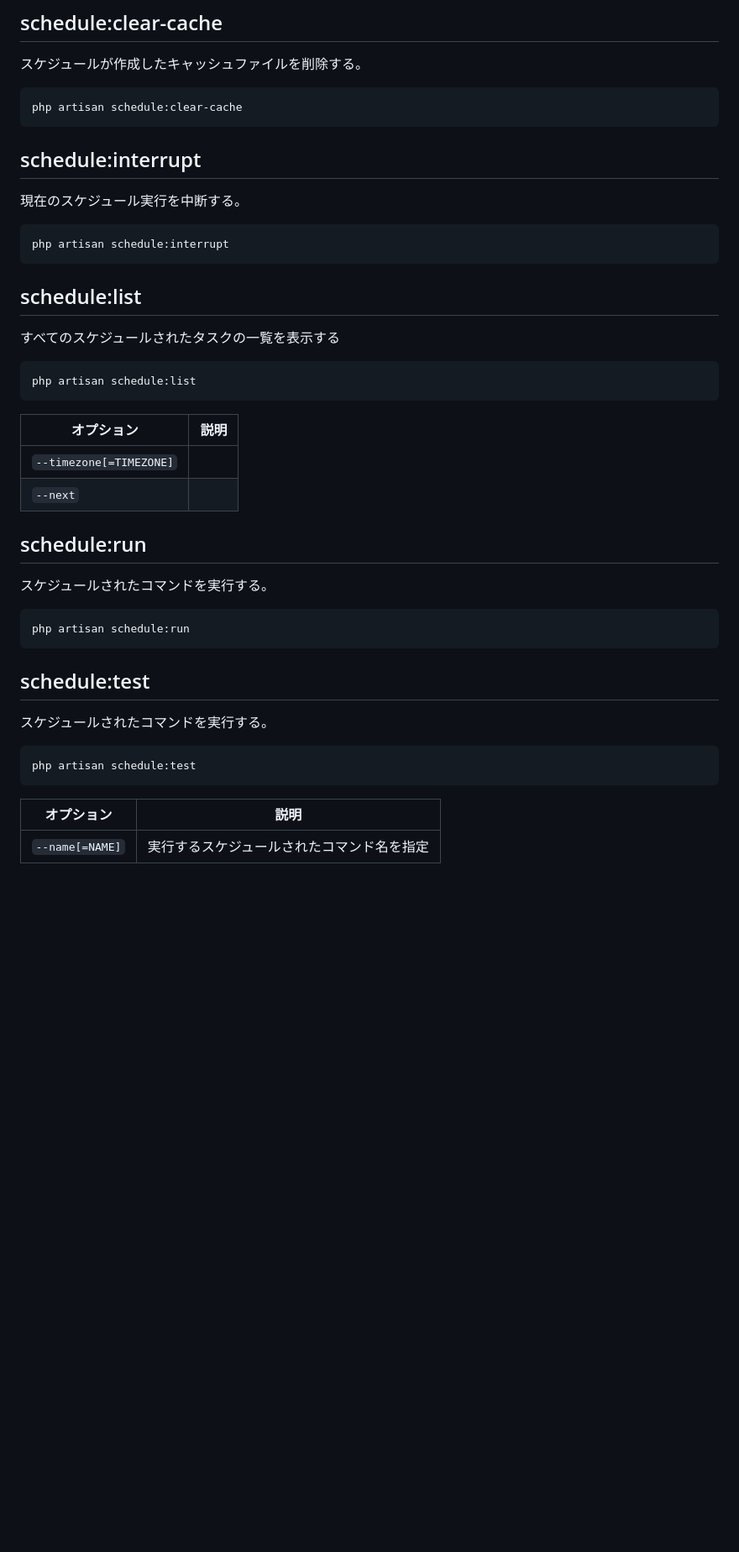
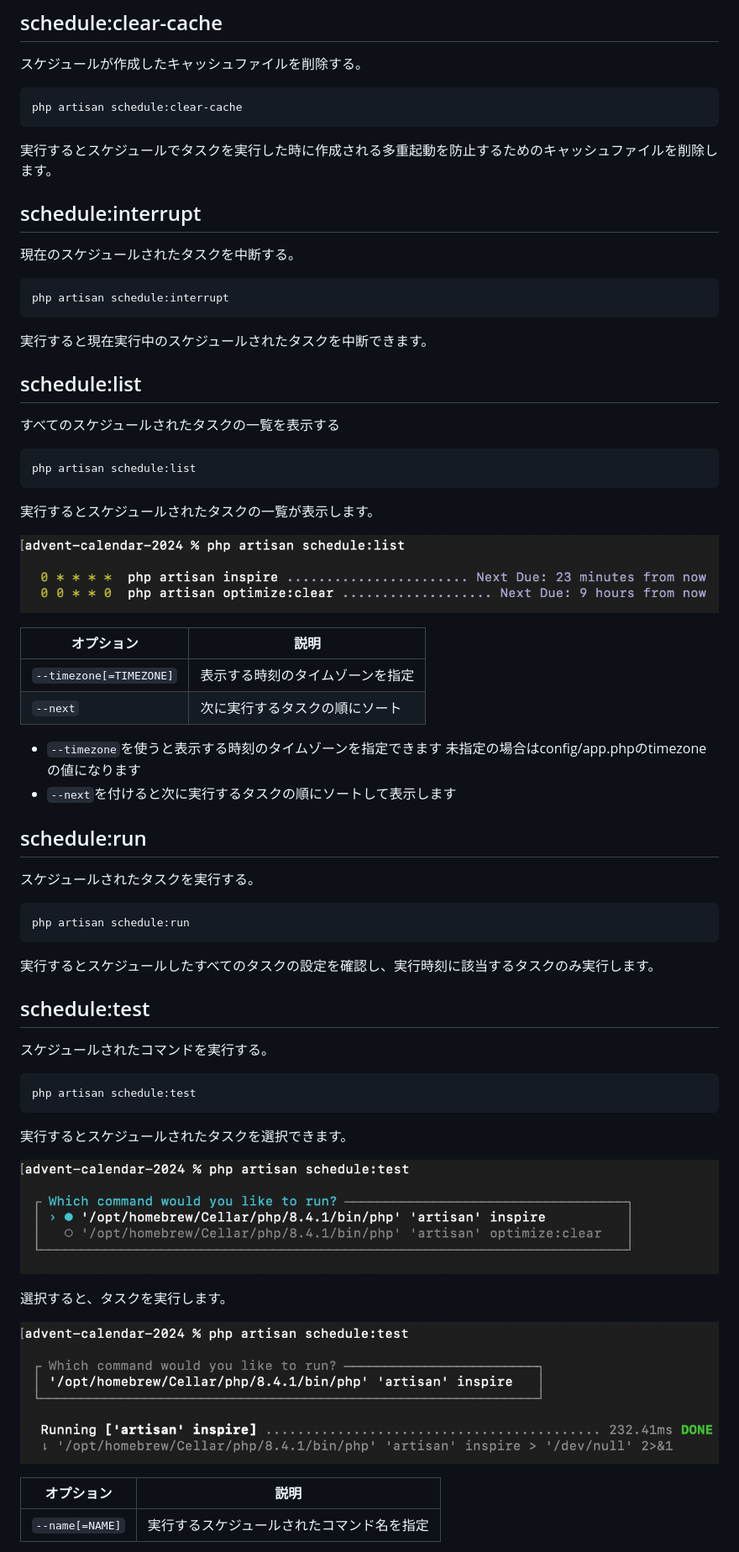
Before and after one commit to naopusyu/zenn, a Markdown page: articles/de4ada4f37846a.md, the part around one of its changes. Shown at 84% size. Rendered like a GitHub page; pictures changed too: images/de4ada4f37846a/1.png (added), images/de4ada4f37846a/2.png (added), images/de4ada4f37846a/3.png (added); blank space fills up the shorter version.

Commit message:
scheduleコマンド

````diff
--- a/articles/de4ada4f37846a.md
+++ b/articles/de4ada4f37846a.md
@@ -28,13 +28,17 @@ published_at: "2024-12-21 06:00"
 php artisan schedule:clear-cache
 ```
 
+実行するとスケジュールでタスクを実行した時に作成される多重起動を防止するためのキャッシュファイルを削除します。
+
 ## schedule:interrupt
 
-現在のスケジュール実行を中断する。
+現在のスケジュールされたタスクを中断する。
 
 ```
 php artisan schedule:interrupt
 ```
+
+実行すると現在実行中のスケジュールされたタスクを中断できます。
 
 ## schedule:list
 
@@ -44,18 +48,28 @@ php artisan schedule:interrupt
 php artisan schedule:list
 ```
 
+実行するとスケジュールされたタスクの一覧が表示します。
+
+![](/images/de4ada4f37846a/1.png)
+
 | オプション | 説明 |
 | --- | --- |
-| `--timezone[=TIMEZONE]` |  |
-| `--next` |  |
+| `--timezone[=TIMEZONE]` | 表示する時刻のタイムゾーンを指定 |
+| `--next` | 次に実行するタスクの順にソート |
+
+- `--timezone`を使うと表示する時刻のタイムゾーンを指定できます
+未指定の場合はconfig/app.phpのtimezoneの値になります
+- `--next`を付けると次に実行するタスクの順にソートして表示します
 
 ## schedule:run
 
-スケジュールされたコマンドを実行する。
+スケジュールされたタスクを実行する。
 
 ```
 php artisan schedule:run
 ```
+
+実行するとスケジュールしたすべてのタスクの設定を確認し、実行時刻に該当するタスクのみ実行します。
 
 ## schedule:test
 
@@ -65,6 +79,14 @@ php artisan schedule:run
 php artisan schedule:test
 ```
 
+実行するとスケジュールされたタスクを選択できます。
+
+![](/images/de4ada4f37846a/2.png)
+
+選択すると、タスクを実行します。
+
+![](/images/de4ada4f37846a/3.png)
+
 | オプション | 説明 |
 | --- | --- |
 | `--name[=NAME]` | 実行するスケジュールされたコマンド名を指定 |
````
Also changed, not shown: other parts of articles/de4ada4f37846a.md (+5 -0 lines), images/de4ada4f37846a/4.png (added).
